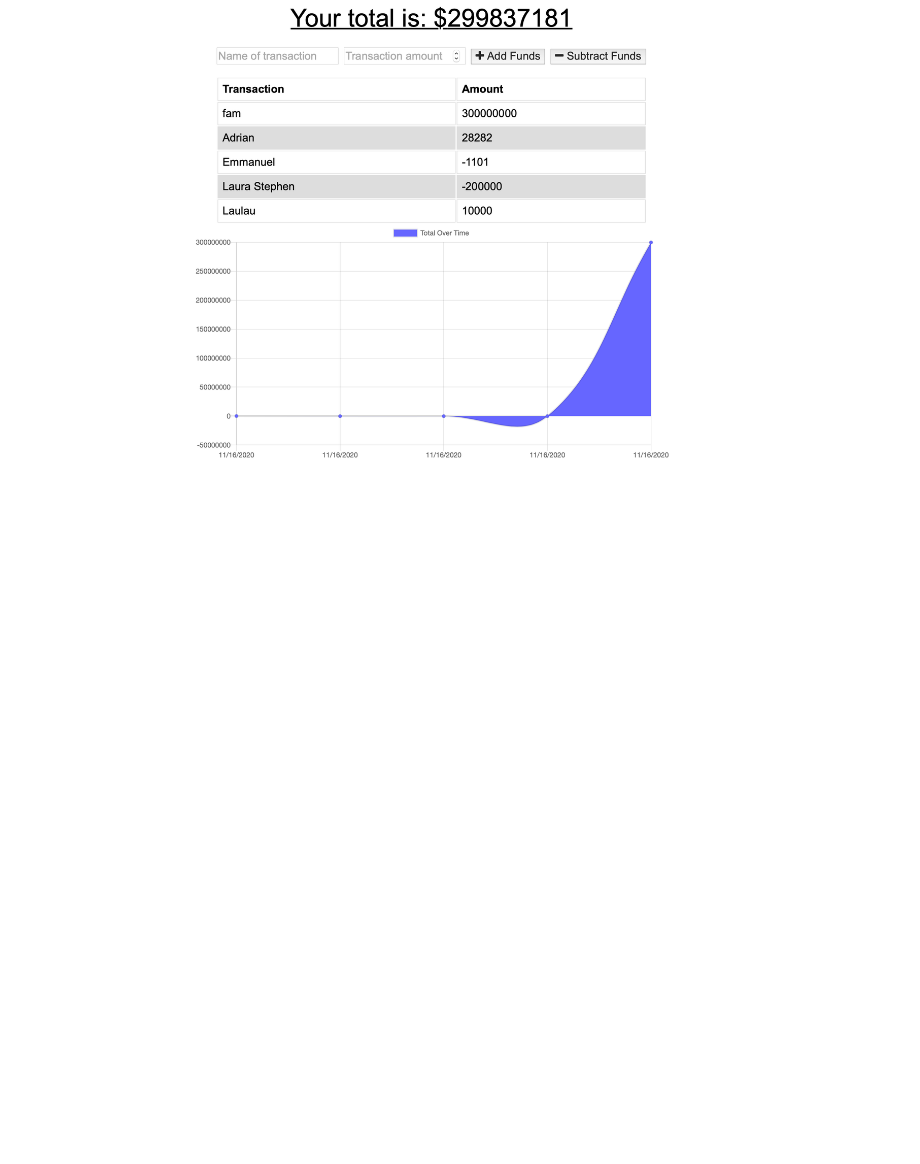
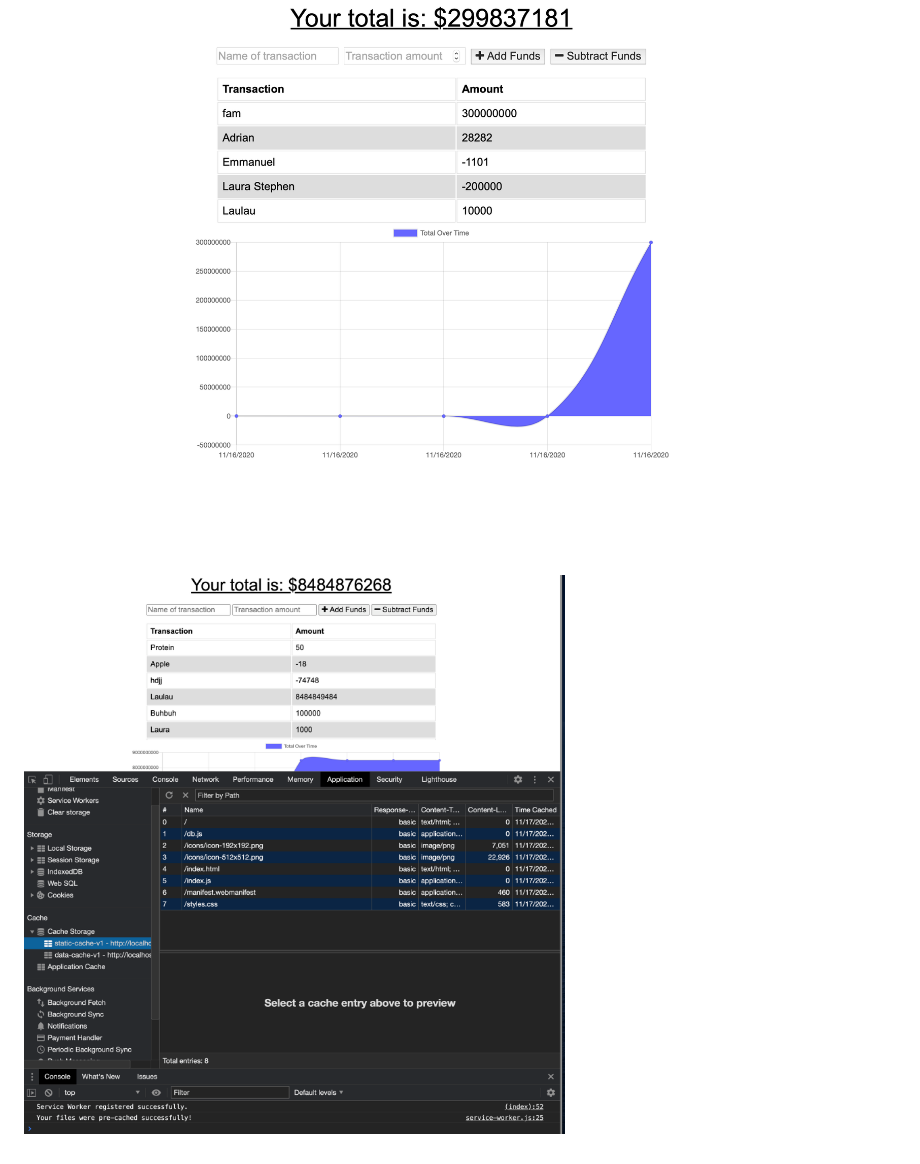
Before and after one commit to Manii-dot/Online-Offline-Budget-Trackers, a Markdown page: README.md, the part around the change. Drawn GitHub-style; pictures changed too: asset/SC1.png (added); blank space fills up the shorter version.

Commit message:
added screen shot picture in ReadMe

```diff
--- a/README.md
+++ b/README.md
@@ -30,3 +30,5 @@ When brought back online:
 * Mongoose
 
 ![Screenshot of page](asset/SC.png)
+
+![Screenshot of page](asset/SC1.png)
```
Also changed, not shown: asset/README.md (deleted, +0 -62 lines).
